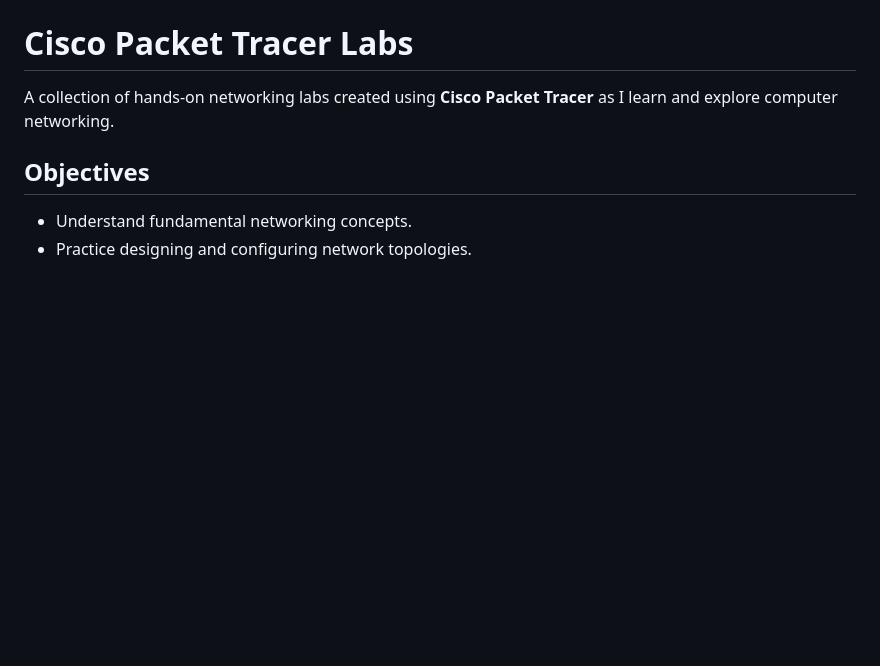
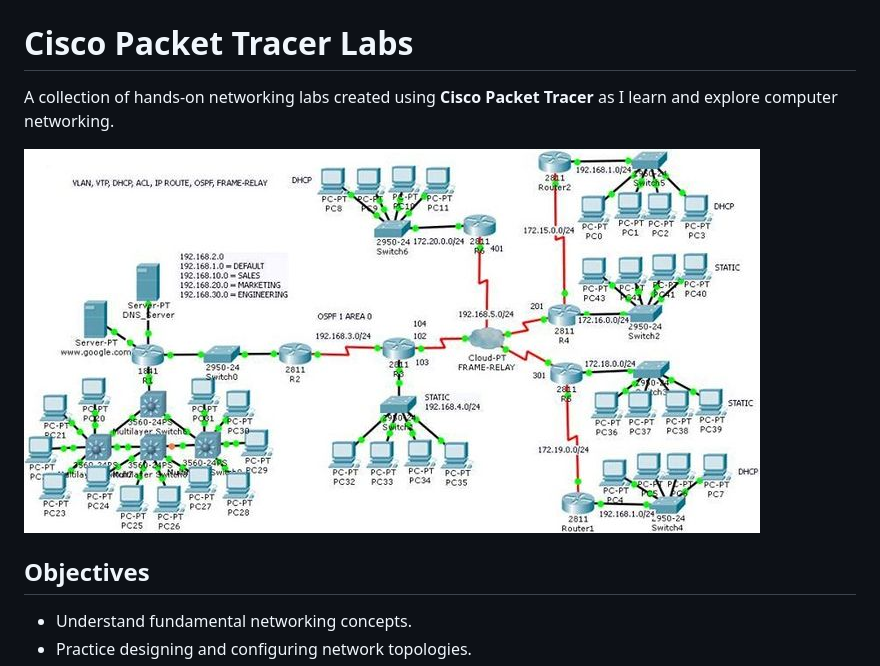
Before and after one commit to mwanzia-simon/CISCO-PACKET-TRACER-LABS, a Markdown page: README.md, the part around the change. GitHub-like rendering; pictures changed too: docs/banner_image.jpg (added); blank space fills up the shorter version.

```diff
--- a/README.md
+++ b/README.md
@@ -1,6 +1,8 @@
 # Cisco Packet Tracer Labs
 
 A collection of hands-on networking labs created using **Cisco Packet Tracer** as I learn and explore computer networking.
+
+![banner_image](./docs/banner_image.jpg)
 
 ##  Objectives
 
```
